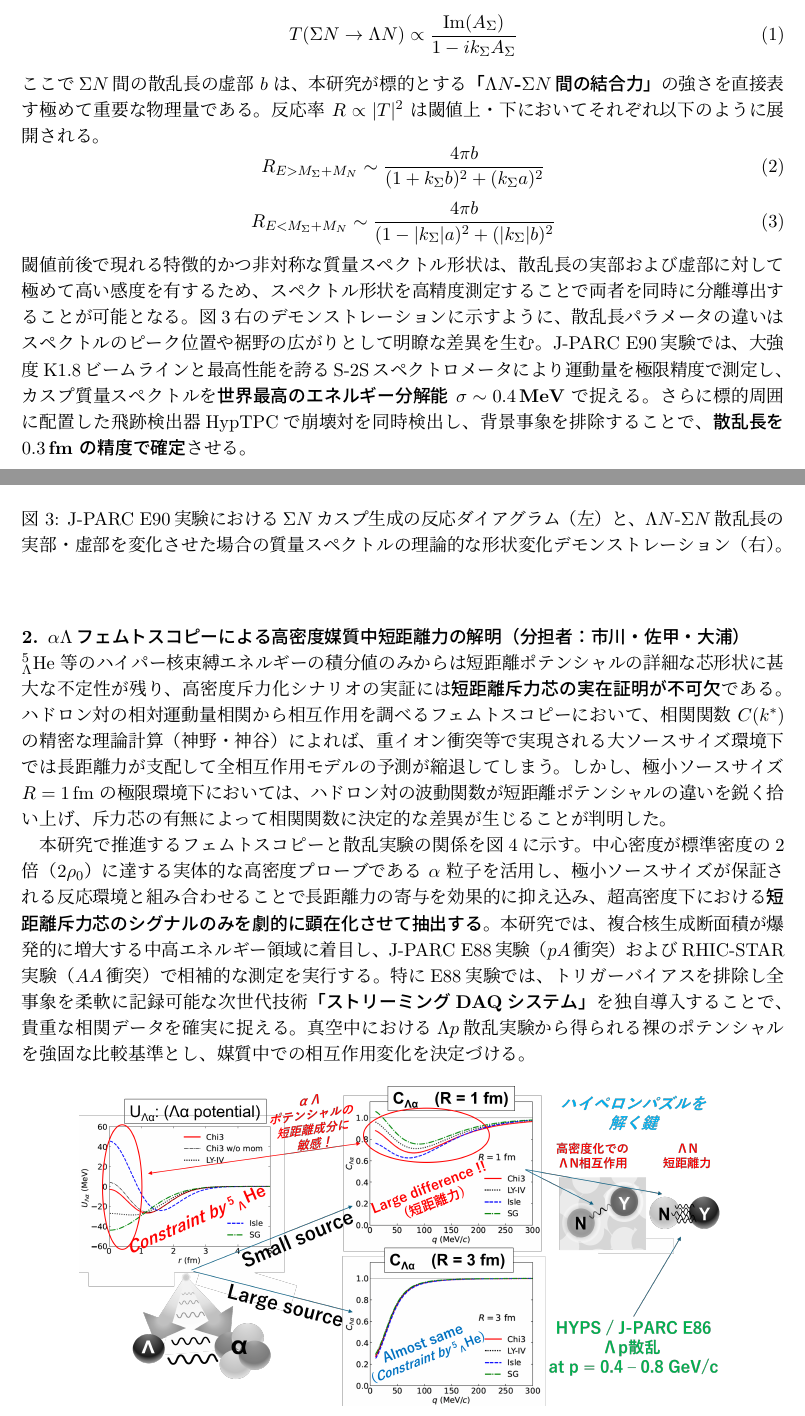
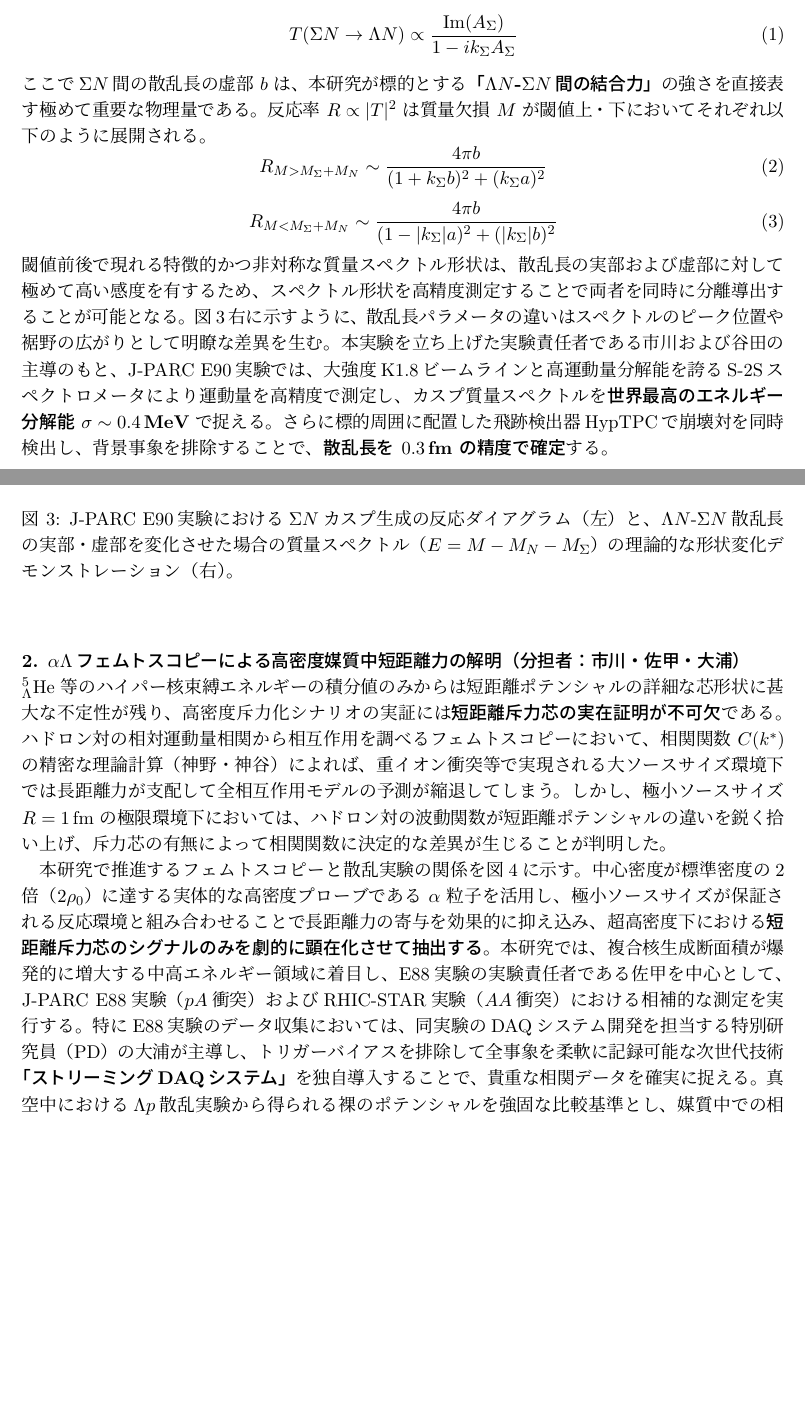
Before and after one commit to HypTPCIchikawa/KibanS_2026, a LaTeX document (kiban_s_ichikawa3.tex): two parts of pages 3 and 4 of 11, joined at a grey line, cut so that both start at the same text, the shorter picture padded with empty space. Compiled offline with pLaTeX and dvipdfmx.

Commit message:
Clarify leadership roles: explicitly state Ichikawa and Tanida as E90 experiment founders/leaders, Sako as E88 experiment leader, and Oura as the PD in charge of E88 DAQ system development

```diff
--- a/kiban_s_ichikawa3.tex
+++ b/kiban_s_ichikawa3.tex
@@ -167,20 +167,20 @@
     T(\Sigma N \to \Lambda N) \propto \frac{\operatorname{Im}(A_\Sigma)}{1 - i k_\Sigma A_\Sigma}
 \end{equation}
 ここで$\Sigma N$間の散乱長の虚部 $b$ は、本研究が標的とする\textbf{「$\Lambda N$-$\Sigma N$間の結合力」}の強さを直接表す極めて重要な物理量である。
-反応率 $R \propto |T|^2$ は閾値上・下においてそれぞれ以下のように展開される。
+反応率 $R \propto |T|^2$ は質量欠損 $M$ が閾値上・下においてそれぞれ以下のように展開される。
 \begin{equation}
-    R_{E > M_\Sigma + M_N} \sim \frac{4\pi b}{(1 + k_\Sigma b)^2 + (k_\Sigma a)^2}
+    R_{M > M_\Sigma + M_N} \sim \frac{4\pi b}{(1 + k_\Sigma b)^2 + (k_\Sigma a)^2}
 \end{equation}
 \begin{equation}
-    R_{E < M_\Sigma + M_N} \sim \frac{4\pi b}{(1 - |k_\Sigma| a)^2 + (|k_\Sigma| b)^2}
+    R_{M < M_\Sigma + M_N} \sim \frac{4\pi b}{(1 - |k_\Sigma| a)^2 + (|k_\Sigma| b)^2}
 \end{equation}
-閾値前後で現れる特徴的かつ非対称な質量スペクトル形状は、散乱長の実部および虚部に対して極めて高い感度を有するため、スペクトル形状を高精度測定することで両者を同時に分離導出することが可能となる。図\ref{fig:cusp}右のデモンストレーションに示すように、散乱長パラメータの違いはスペクトルのピーク位置や裾野の広がりとして明瞭な差異を生む。
-J-PARC E90実験では、大強度K1.8ビームラインと最高性能を誇るS-2Sスペクトロメータにより運動量を極限精度で測定し、カスプ質量スペクトルを\textbf{世界最高のエネルギー分解能 $\sigma \sim 0.4\,\text{MeV}$} で捉える。さらに標的周囲に配置した飛跡検出器HypTPCで崩壊対を同時検出し、背景事象を排除することで、\textbf{散乱長を $0.3\,\text{fm}$ の精度で確定}させる。
+閾値前後で現れる特徴的かつ非対称な質量スペクトル形状は、散乱長の実部および虚部に対して極めて高い感度を有するため、スペクトル形状を高精度測定することで両者を同時に分離導出することが可能となる。図\ref{fig:cusp}右に示すように、散乱長パラメータの違いはスペクトルのピーク位置や裾野の広がりとして明瞭な差異を生む。
+本実験を立ち上げた実験責任者である市川および谷田の主導のもと、J-PARC E90実験では、大強度K1.8ビームラインと高運動量分解能を誇るS-2Sスペクトロメータにより運動量を高精度で測定し、カスプ質量スペクトルを\textbf{世界最高のエネルギー分解能 $\sigma \sim 0.4\,\text{MeV}$} で捉える。さらに標的周囲に配置した飛跡検出器HypTPCで崩壊対を同時検出し、背景事象を排除することで、\textbf{散乱長を $0.3\,\text{fm}$ の精度で確定}する。
 
 \begin{figure}[h]
   \centering
   \includegraphics[width=0.85\linewidth]{fig_new/Fig2.png}
-  \caption{J-PARC E90実験における$\Sigma N$カスプ生成の反応ダイアグラム（左）と、$\Lambda N$-$\Sigma N$散乱長の実部・虚部を変化させた場合の質量スペクトルの理論的な形状変化デモンストレーション（右）。}
+  \caption{J-PARC E90実験における$\Sigma N$カスプ生成の反応ダイアグラム（左）と、$\Lambda N$-$\Sigma N$散乱長の実部・虚部を変化させた場合の質量スペクトル（$E = M - M_N - M_\Sigma$）の理論的な形状変化デモンストレーション（右）。}
   \label{fig:cusp}
   \vspace*{0.5zw}
 \end{figure}
@@ -192,7 +192,7 @@ ${}^5_\Lambda\mathrm{He}$ 等のハイパー核束縛エネルギーの積分値
 ハドロン対の相対運動量相関から相互作用を調べるフェムトスコピーにおいて、相関関数 $C(k^*)$ の精密な理論計算（神野・神谷）によれば、重イオン衝突等で実現される大ソースサイズ環境下では長距離力が支配して全相互作用モデルの予測が縮退してしまう。しかし、極小ソースサイズ $R = 1\,\text{fm}$ の極限環境下においては、ハドロン対の波動関数が短距離ポテンシャルの違いを鋭く拾い上げ、斥力芯の有無によって相関関数に決定的な差異が生じることが判明した。
 
 本研究で推進するフェムトスコピーと散乱実験の関係を図\ref{fig:femto}に示す。中心密度が標準密度の2倍（$2\rho_0$）に達する実体的な高密度プローブである $\alpha$ 粒子を活用し、極小ソースサイズが保証される反応環境と組み合わせることで長距離力の寄与を効果的に抑え込み、超高密度下における\textbf{短距離斥力芯のシグナルのみを劇的に顕在化させて抽出する}。
-本研究では、複合核生成断面積が爆発的に増大する中高エネルギー領域に着目し、J-PARC E88実験（$pA$衝突）およびRHIC-STAR実験（$AA$衝突）で相補的な測定を実行する。特にE88実験では、トリガーバイアスを排除し全事象を柔軟に記録可能な次世代技術\textbf{「ストリーミングDAQシステム」}を独自導入することで、貴重な相関データを確実に捉える。真空中における$\Lambda p$散乱実験から得られる裸のポテンシャルを強固な比較基準とし、媒質中での相互作用変化を決定づける。
+本研究では、複合核生成断面積が爆発的に増大する中高エネルギー領域に着目し、E88実験の実験責任者である佐甲を中心として、J-PARC E88実験（$pA$衝突）およびRHIC-STAR実験（$AA$衝突）における相補的な測定を実行する。特にE88実験のデータ収集においては、同実験のDAQシステム開発を担当する特別研究員（PD）の大浦が主導し、トリガーバイアスを排除して全事象を柔軟に記録可能な次世代技術\textbf{「ストリーミングDAQシステム」}を独自導入することで、貴重な相関データを確実に捉える。真空中における$\Lambda p$散乱実験から得られる裸のポテンシャルを強固な比較基準とし、媒質中での相互作用変化を決定づける。
 
 \begin{figure}[h]
   \centering
```
